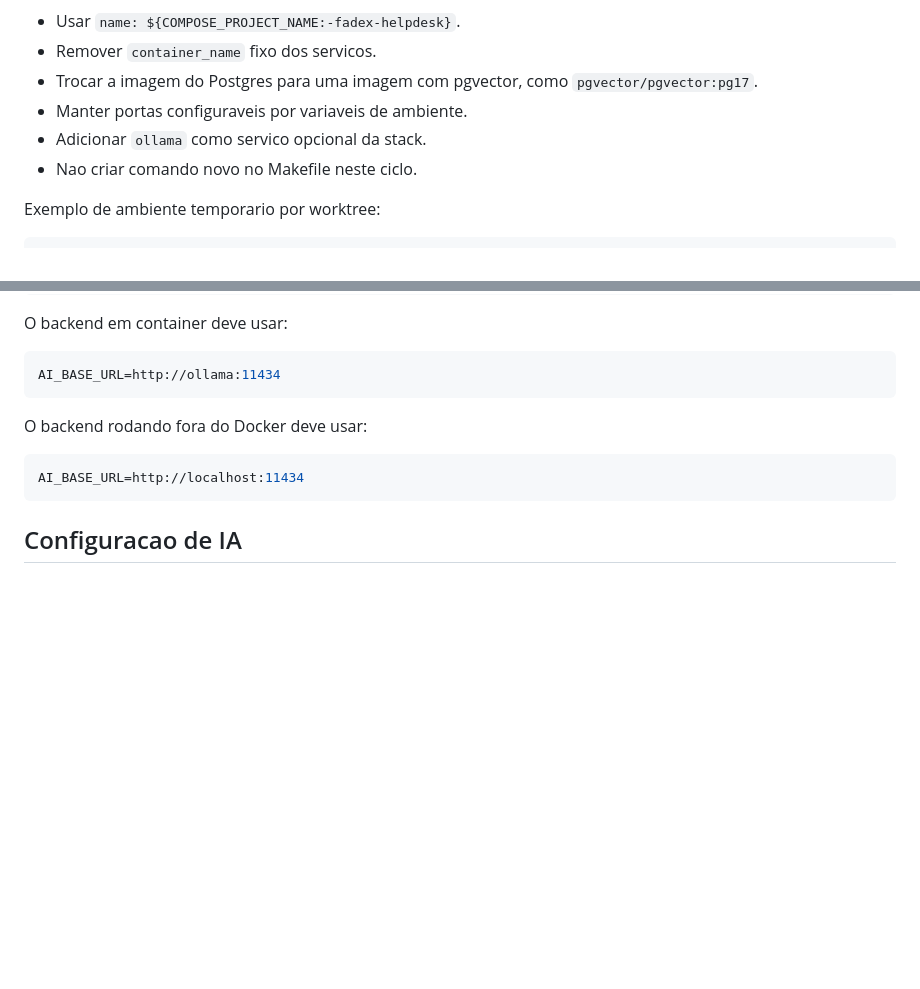
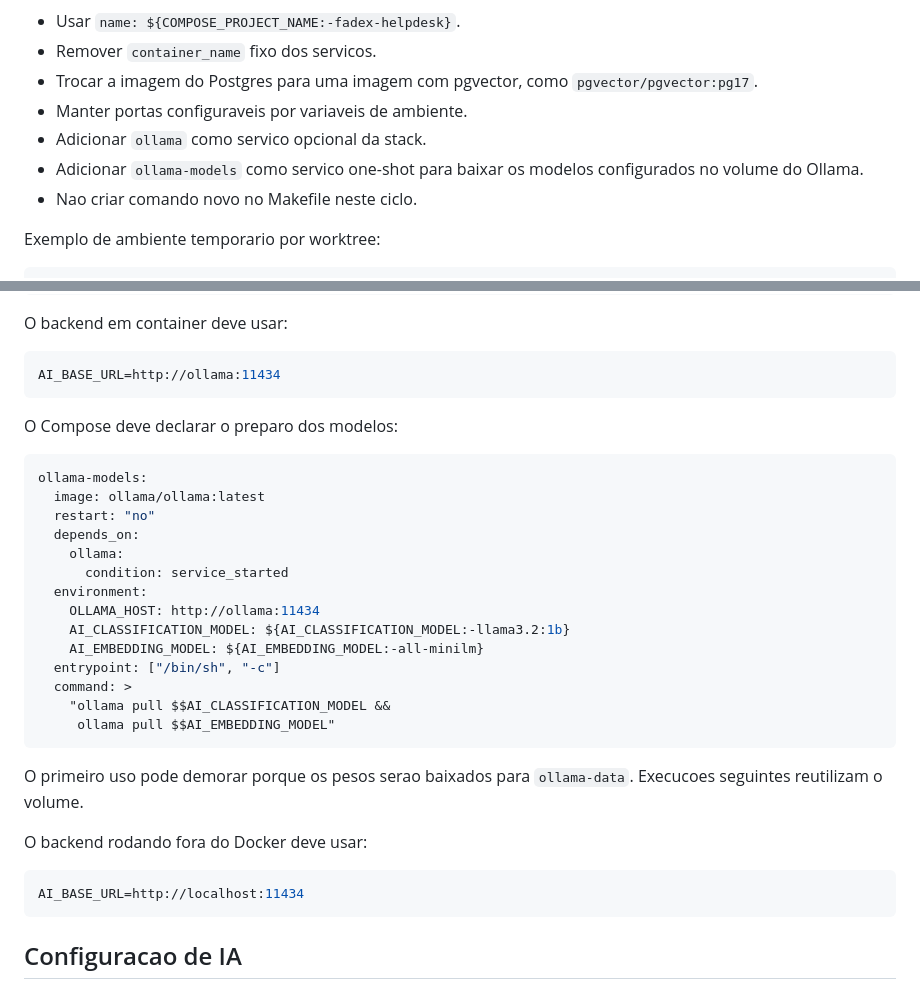
Before and after one commit to mvaldecy/teste-fadex, a Markdown page: docs/backend/2026-08-14-triagem-ia-embeddings-design.md, 2 parts joined by grey strips. Rendered like a GitHub page; blank space fills up the shorter version.

Commit message:
docs(backend): declara modelos ollama no compose

````diff
--- a/docs/backend/2026-08-14-triagem-ia-embeddings-design.md
+++ b/docs/backend/2026-08-14-triagem-ia-embeddings-design.md
@@ -395,6 +395,7 @@ Decisoes:
 - Trocar a imagem do Postgres para uma imagem com pgvector, como `pgvector/pgvector:pg17`.
 - Manter portas configuraveis por variaveis de ambiente.
 - Adicionar `ollama` como servico opcional da stack.
+- Adicionar `ollama-models` como servico one-shot para baixar os modelos configurados no volume do Ollama.
 - Nao criar comando novo no Makefile neste ciclo.
 
 Exemplo de ambiente temporario por worktree:
@@ -416,6 +417,27 @@ O backend em container deve usar:
 ```env
 AI_BASE_URL=http://ollama:11434
 ```
+
+O Compose deve declarar o preparo dos modelos:
+
+```yaml
+ollama-models:
+  image: ollama/ollama:latest
+  restart: "no"
+  depends_on:
+    ollama:
+      condition: service_started
+  environment:
+    OLLAMA_HOST: http://ollama:11434
+    AI_CLASSIFICATION_MODEL: ${AI_CLASSIFICATION_MODEL:-llama3.2:1b}
+    AI_EMBEDDING_MODEL: ${AI_EMBEDDING_MODEL:-all-minilm}
+  entrypoint: ["/bin/sh", "-c"]
+  command: >
+    "ollama pull $$AI_CLASSIFICATION_MODEL &&
+     ollama pull $$AI_EMBEDDING_MODEL"
+```
+
+O primeiro uso pode demorar porque os pesos serao baixados para `ollama-data`. Execucoes seguintes reutilizam o volume.
 
 O backend rodando fora do Docker deve usar:
 
````
